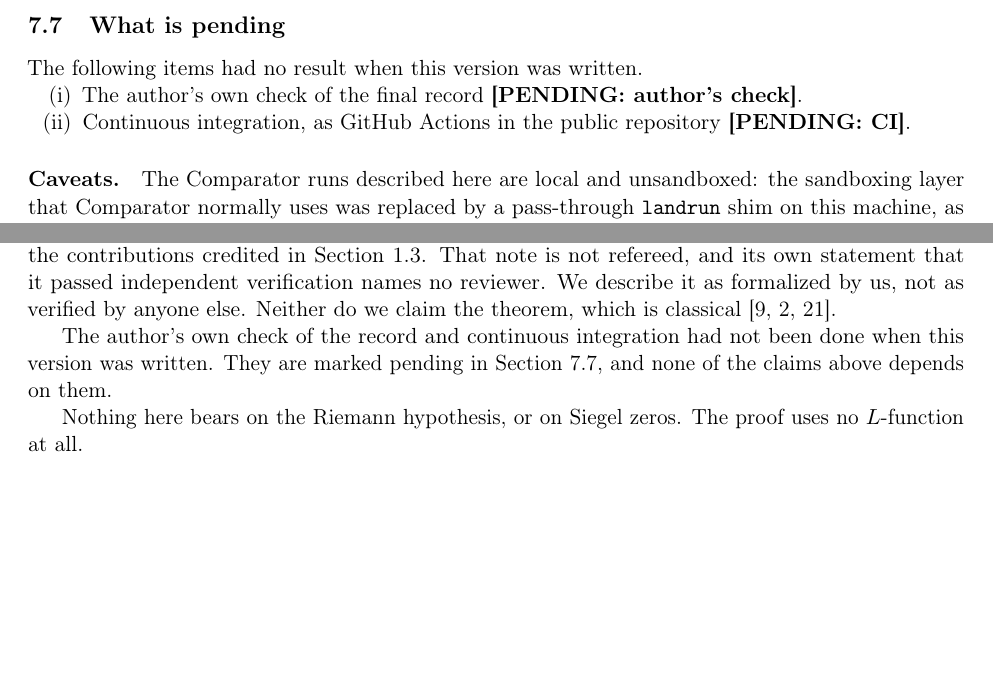
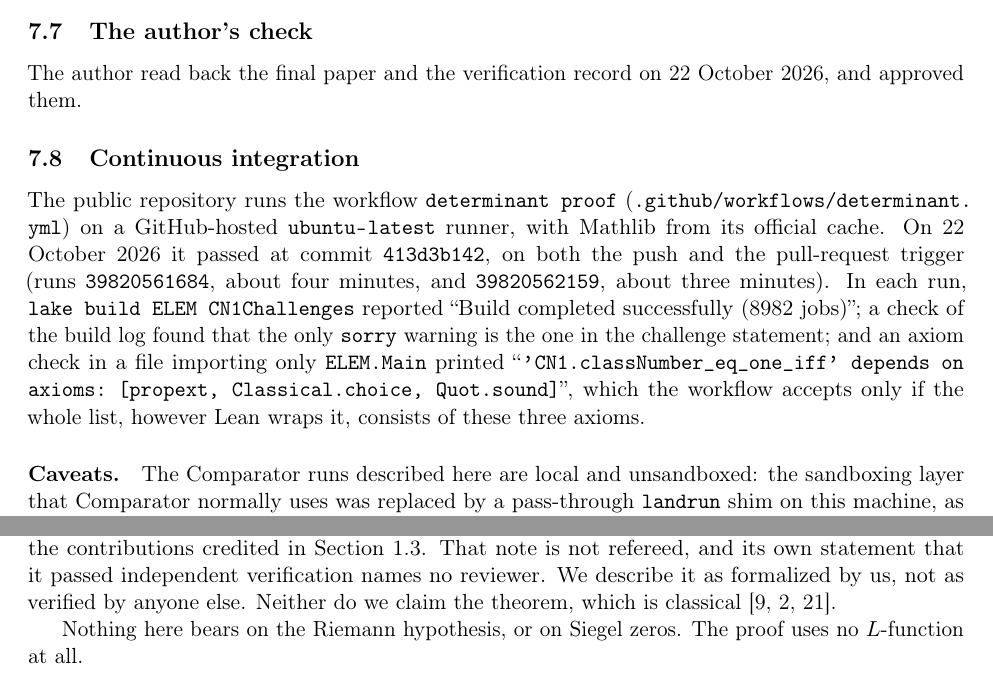
Before and after one commit to DrMurphyIsIn/tenth-discriminant, a LaTeX paper (determinant/paper/paper.tex): two parts of pages 19 and 22 of 28, joined at a grey line, cut at the place of the change, the shorter picture padded with empty space. Compiled offline with pdfLaTeX.

Commit message:
Final paper of the determinant route; record the author's check and CI
The paper (paper.tex d1eab954, paper.pdf a888c114) and its README (63819e0a)
are final, with no placeholders left. The author read back the paper and the
verification record on 22 October 2026, and the GitHub Actions workflow passed
at 413d3b142 on both triggers. The READMEs and VERIFICATION.md now say so.

Co-Authored-By: Claude Opus 5.5 <noreply@anthropic.com>

```diff
--- a/determinant/paper/paper.tex
+++ b/determinant/paper/paper.tex
@@ -70,7 +70,6 @@
            {⁴}{{$^4$}}1 {⁵}{{$^5$}}1 {⌊}{{$\lfloor$}}1 {⌋}{{$\rfloor$}}1 {₊}{{$_+$}}1}
 
 % Results that do not exist yet. Every use is replaced by the recorded value before release.
-\newcommand{\pending}[1]{\textbf{[PENDING: #1]}}
 
 \title{Class number one without $L$-functions:\\ a kernel-checked determinant proof}
 \author{Peter W. Murphy}
@@ -601,11 +600,11 @@ The replay's caveats are these. Comparator and lean4export were the same binarie
 
-\subsection{What is pending}\label{sec:pending}
+\subsection{The author's check}\label{sec:authorcheck}
 
-The following items had no result when this version was written.
-\begin{enumerate}[label=(\roman*),nosep]
-\item The author's own check of the final record \pending{author's check}.
-\item Continuous integration, as GitHub Actions in the public repository \pending{CI}.
-\end{enumerate}
+The author read back the final paper and the verification record on 22 October 2026, and approved them.
+
+\subsection{Continuous integration}\label{sec:ci}
+
+The public repository runs the workflow \lean{determinant proof} (\lean{.github/workflows/determinant.yml}) on a GitHub-hosted \lean{ubuntu-latest} runner, with Mathlib from its official cache. On 22 October 2026 it passed at commit \lean{413d3b142}, on both the push and the pull-request trigger (runs \lean{39820561684}, about four minutes, and \lean{39820562159}, about three minutes). In each run, \lean{lake build ELEM CN1Challenges} reported ``Build completed successfully (8982 jobs)''; a check of the build log found that the only \lean{sorry} warning is the one in the challenge statement; and an axiom check in a file importing only \lean{ELEM.Main} printed ``\lean{'CN1.classNumber_eq_one_iff' depends on axioms: [propext, Classical.choice, Quot.sound]}'', which the workflow accepts only if the whole list, however Lean wraps it, consists of these three axioms.
 
 \paragraph{Caveats.} The Comparator runs described here are local and unsandboxed: the sandboxing layer that Comparator normally uses was replaced by a pass-through \lean{landrun} shim on this machine, as in the first project. The Comparator, lean4export and nanoda binaries are shared with the checks of the first project. The dependency \lean{.olean} files, for Mathlib \lean{d13f23b} and its dependencies, come from a package tree shared with the replay of the first project, and were not rebuilt for this run. The nine packages of the project's manifest are at their pinned revisions and clean, and Comparator's export and its replay through both kernels re-check the full exported closure, Mathlib included. The tampered statements are verbatim copies of the first project's, and their header comment still names the first project's solution module. The logs, the source manifest and the tool hashes are available on request.
 
@@ -675,8 +674,6 @@ We do not claim that the proof is elementary. Its closure contains measure theor
 
 We do not claim the mathematics. The argument is that of the companion note (twinheterodox/tenth-discriminant, companions/elementary, commit 64694aae), built from the contributions credited in \cref{sec:credit}. That note is not refereed, and its own statement that it passed independent verification names no reviewer. We describe it as formalized by us, not as verified by anyone else. Neither do we claim the theorem, which is classical \cite{Heegner1952,Baker1966,Stark1967}.
 
-The author's own check of the record and continuous integration had not been done when this version was written. They are marked pending in \cref{sec:pending}, and none of the claims above depends on them.
-
 Nothing here bears on the Riemann hypothesis, or on Siegel zeros. The proof uses no $L$-function at all.
 
 The proof is not optimal. The cutoff $2^{15}$ is far from what the method can reach. The Leibniz bound is weaker than Hadamard's, and the endpoint uses a cruder error budget than the source. These choices made the Lean shorter, not the mathematics sharper.
```
Also changed, not shown: determinant/formalization/VERIFICATION.md (+3 -2 lines), README.md, determinant/README.md, determinant/paper/README.md, determinant/paper/paper.pdf, determinant/paper/paper.tex (4 more changed lines).
